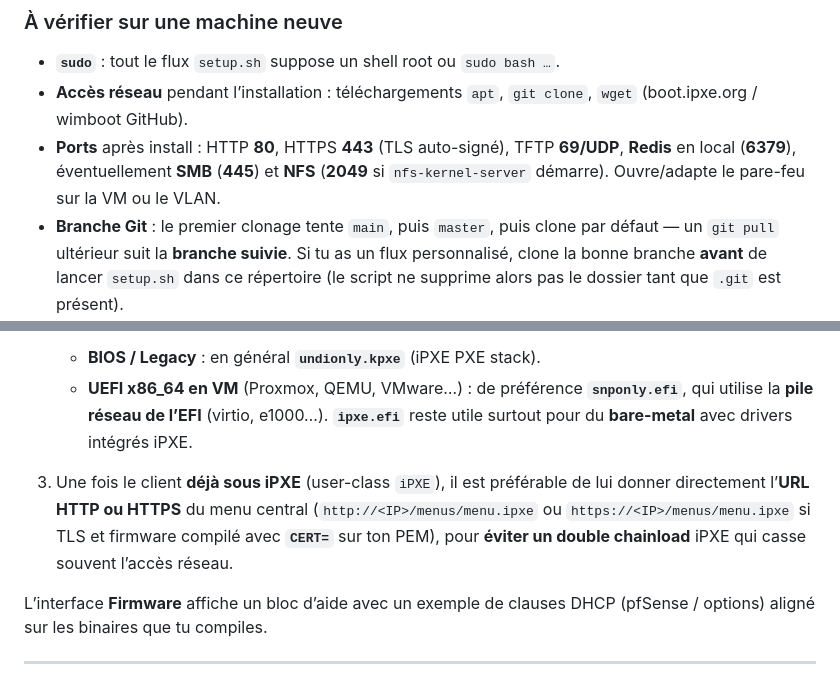
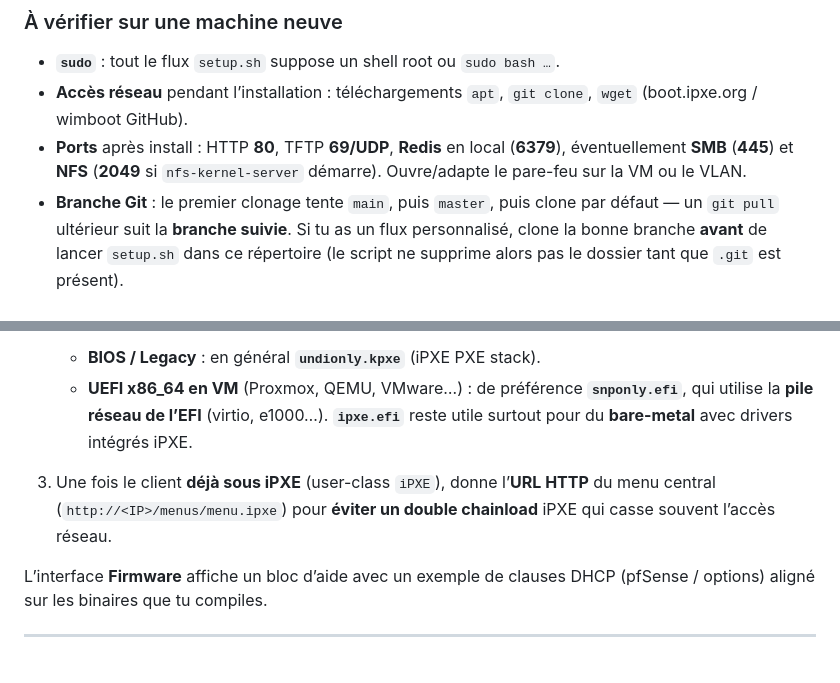
Before and after one commit to RenaultLeo/ipxe-manager, a Markdown page: README.md, 2 parts joined by grey strips. Rendered like a GitHub page.

```diff
--- a/README.md
+++ b/README.md
@@ -105,7 +104,7 @@ Ce que fait **`deploy/setup.sh`** (synthèse) :
 
 - **`sudo`** : tout le flux `setup.sh` suppose un shell root ou `sudo bash …`.
 - **Accès réseau** pendant l’installation : téléchargements `apt`, `git clone`, `wget` (boot.ipxe.org / wimboot GitHub).
-- **Ports** après install : HTTP **80**, HTTPS **443** (TLS auto-signé), TFTP **69/UDP**, **Redis** en local (**6379**), éventuellement **SMB** (**445**) et **NFS** (**2049** si `nfs-kernel-server` démarre). Ouvre/adapte le pare-feu sur la VM ou le VLAN.
+- **Ports** après install : HTTP **80**, TFTP **69/UDP**, **Redis** en local (**6379**), éventuellement **SMB** (**445**) et **NFS** (**2049** si `nfs-kernel-server` démarre). Ouvre/adapte le pare-feu sur la VM ou le VLAN.
 - **Branche Git** : le premier clonage tente `main`, puis `master`, puis clone par défaut — un `git pull` ultérieur suit la **branche suivie**. Si tu as un flux personnalisé, clone la bonne branche **avant** de lancer `setup.sh` dans ce répertoire (le script ne supprime alors pas le dossier tant que `.git` est présent).
 - **PostgreSQL** : le `.env` généré cible du **SQLite** sous `/srv/ipxe/app/` ; passer en Postgres se fait à la main en `.env`, sans script dédié.
 - **Ubuntu NFS** : si le service NFS passe vert, `setup.sh` force **`UBUNTU_NFS_ENABLED=true`** dans `.env` pour aligner menus et casper NFS ; désactive puis redémarre les services si tu ne veux pas d’export NFS tout de suite.
@@ -151,7 +130,7 @@ Le **serveur DHCP** (souvent **pfSense**, routeur, ou `isc-dhcp-server`) doit :
    - **BIOS / Legacy** : en général **`undionly.kpxe`** (iPXE PXE stack).
    - **UEFI x86_64 en VM** (Proxmox, QEMU, VMware…) : de préférence **`snponly.efi`**, qui utilise la **pile réseau de l’EFI** (virtio, e1000…). **`ipxe.efi`** reste utile surtout pour du **bare-metal** avec drivers intégrés iPXE.
 
-3. Une fois le client **déjà sous iPXE** (user-class `iPXE`), il est préférable de lui donner directement l’**URL HTTP ou HTTPS** du menu central (`http://<IP>/menus/menu.ipxe` ou `https://<IP>/menus/menu.ipxe` si TLS et firmware compilé avec **`CERT=`** sur ton PEM), pour **éviter un double chainload** iPXE qui casse souvent l’accès réseau.
+3. Une fois le client **déjà sous iPXE** (user-class `iPXE`), donne l’**URL HTTP** du menu central (`http://<IP>/menus/menu.ipxe`) pour **éviter un double chainload** iPXE qui casse souvent l’accès réseau.
 
 L’interface **Firmware** affiche un bloc d’aide avec un exemple de clauses DHCP (pfSense / options) aligné sur les binaires que tu compiles.
 
```
Also changed, not shown: other parts of README.md (+3 -24 lines).
